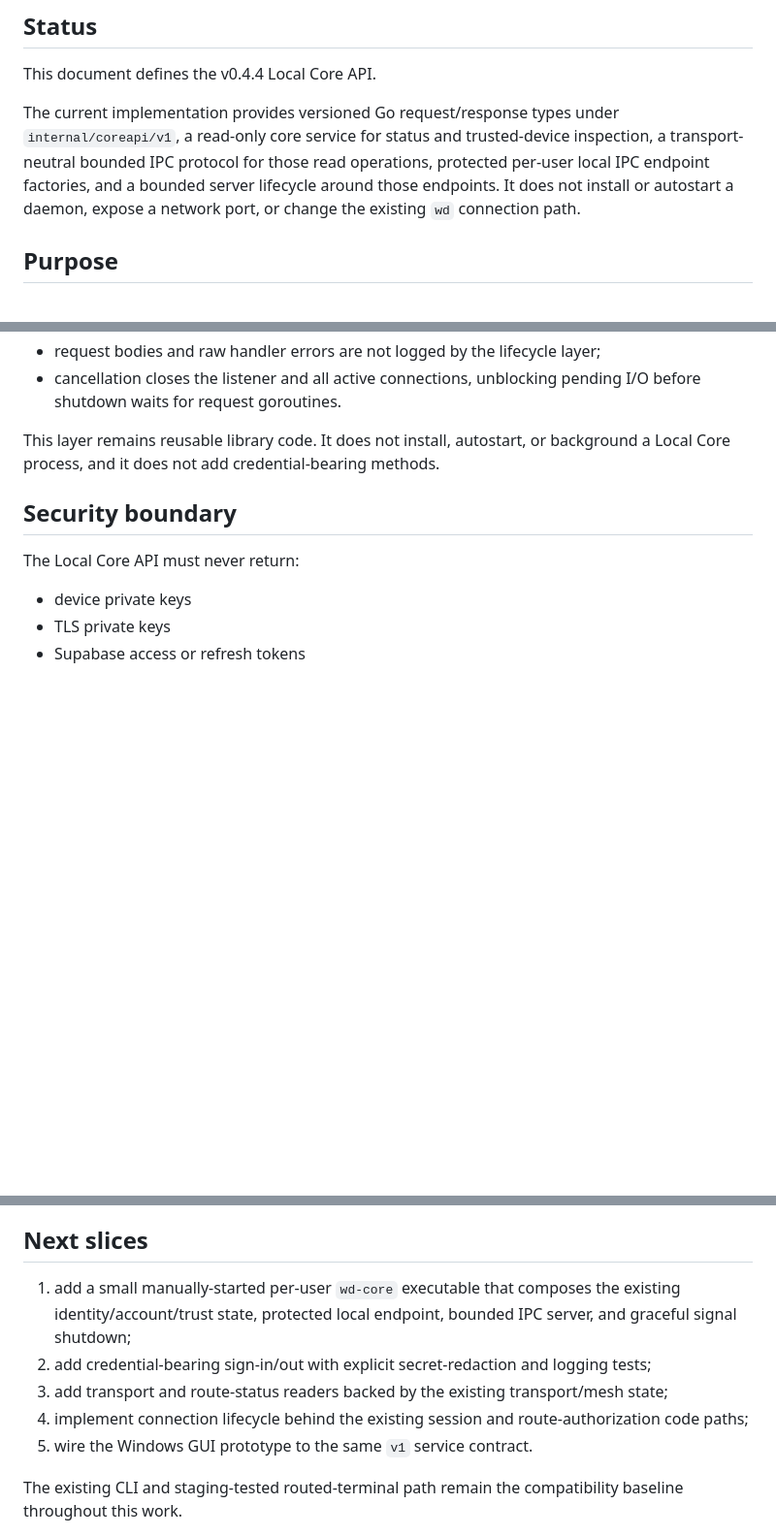
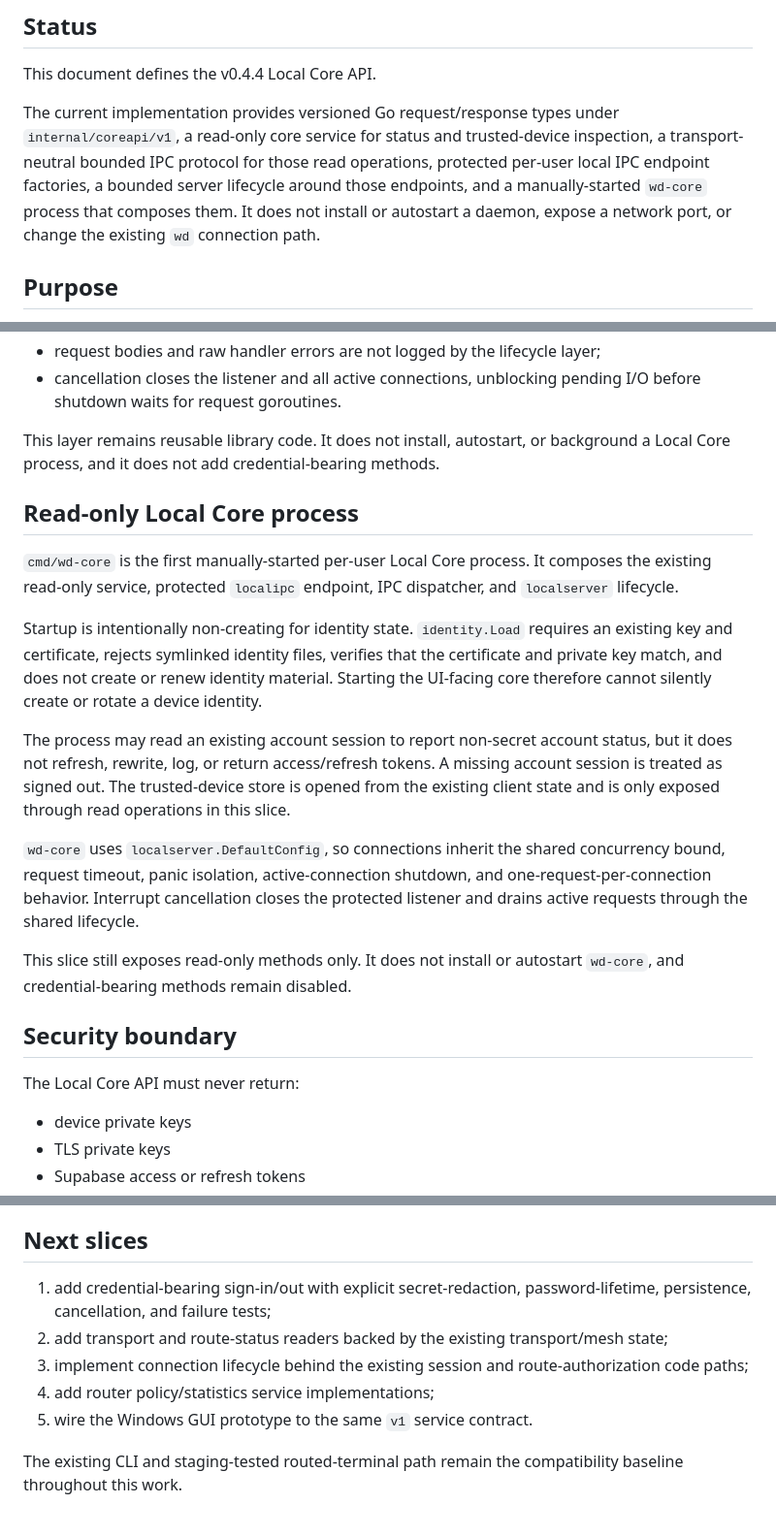
Before and after one commit to ADRN-9/wedecent, a Markdown page: docs/LOCAL_CORE_API.md, 3 parts joined by grey strips. Shown at 97% size. GitHub-like rendering; blank space fills up the shorter version.

Commit message:
docs: describe read-only local core process

```diff
--- a/docs/LOCAL_CORE_API.md
+++ b/docs/LOCAL_CORE_API.md
@@ -4,7 +4,7 @@
 
 This document defines the v0.4.4 Local Core API.
 
-The current implementation provides versioned Go request/response types under `internal/coreapi/v1`, a read-only core service for status and trusted-device inspection, a transport-neutral bounded IPC protocol for those read operations, protected per-user local IPC endpoint factories, and a bounded server lifecycle around those endpoints. It does not install or autostart a daemon, expose a network port, or change the existing `wd` connection path.
+The current implementation provides versioned Go request/response types under `internal/coreapi/v1`, a read-only core service for status and trusted-device inspection, a transport-neutral bounded IPC protocol for those read operations, protected per-user local IPC endpoint factories, a bounded server lifecycle around those endpoints, and a manually-started `wd-core` process that composes them. It does not install or autostart a daemon, expose a network port, or change the existing `wd` connection path.
 
 ## Purpose
 
@@ -85,6 +85,18 @@ The lifecycle is intentionally bounded:
 
 This layer remains reusable library code. It does not install, autostart, or background a Local Core process, and it does not add credential-bearing methods.
 
+## Read-only Local Core process
+
+`cmd/wd-core` is the first manually-started per-user Local Core process. It composes the existing read-only service, protected `localipc` endpoint, IPC dispatcher, and `localserver` lifecycle.
+
+Startup is intentionally non-creating for identity state. `identity.Load` requires an existing key and certificate, rejects symlinked identity files, verifies that the certificate and private key match, and does not create or renew identity material. Starting the UI-facing core therefore cannot silently create or rotate a device identity.
+
+The process may read an existing account session to report non-secret account status, but it does not refresh, rewrite, log, or return access/refresh tokens. A missing account session is treated as signed out. The trusted-device store is opened from the existing client state and is only exposed through read operations in this slice.
+
+`wd-core` uses `localserver.DefaultConfig`, so connections inherit the shared concurrency bound, request timeout, panic isolation, active-connection shutdown, and one-request-per-connection behavior. Interrupt cancellation closes the protected listener and drains active requests through the shared lifecycle.
+
+This slice still exposes read-only methods only. It does not install or autostart `wd-core`, and credential-bearing methods remain disabled.
+
 ## Security boundary
 
 The Local Core API must never return:
@@ -120,10 +132,10 @@ The API exposes a stable copy of router policy fields rather than leaking intern
 
 ## Next slices
 
-1. add a small manually-started per-user `wd-core` executable that composes the existing identity/account/trust state, protected local endpoint, bounded IPC server, and graceful signal shutdown;
-2. add credential-bearing sign-in/out with explicit secret-redaction and logging tests;
-3. add transport and route-status readers backed by the existing transport/mesh state;
-4. implement connection lifecycle behind the existing session and route-authorization code paths;
+1. add credential-bearing sign-in/out with explicit secret-redaction, password-lifetime, persistence, cancellation, and failure tests;
+2. add transport and route-status readers backed by the existing transport/mesh state;
+3. implement connection lifecycle behind the existing session and route-authorization code paths;
+4. add router policy/statistics service implementations;
 5. wire the Windows GUI prototype to the same `v1` service contract.
 
 The existing CLI and staging-tested routed-terminal path remain the compatibility baseline throughout this work.
```
Also changed, not shown: other parts of docs/LOCAL_CORE_API.md (+1 -1 lines).
